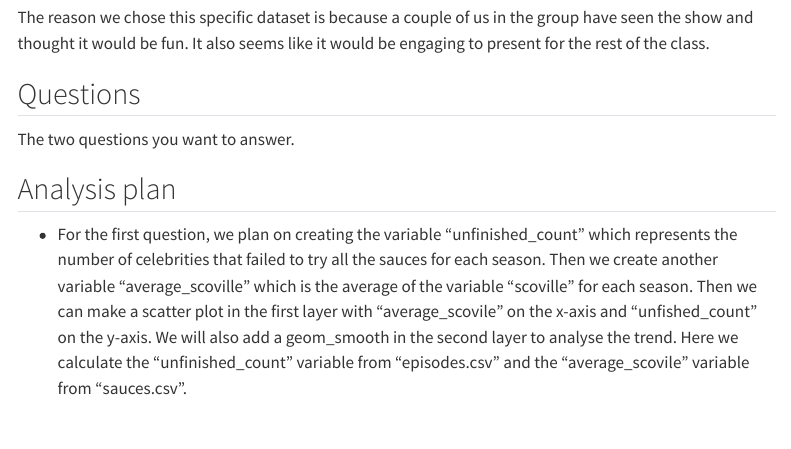
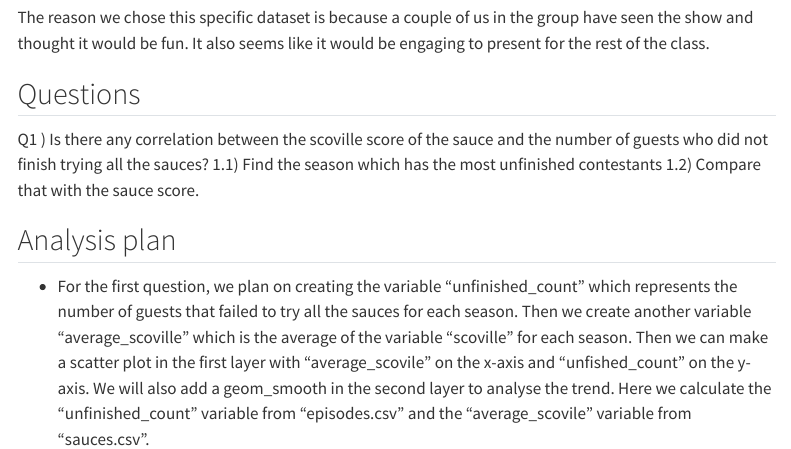
Before and after one commit to INFO526-DataViz/project-01-ScatterPlot-Sorcerers, a Quarto document (proposal.qmd): the page in a window 1100 px wide, from 320 px down. Rendered offline with R 4.5, knitr and Pandoc in place of Quarto, with nearby package versions; menus at the side of the page are left out.

Commit message:
Updated questions

```diff
--- a/proposal.qmd
+++ b/proposal.qmd
@@ -26,9 +26,13 @@ The reason we chose this specific dataset is because a couple of us in the group
 
 ## Questions
 
-The two questions you want to answer.
+Q1 ) Is there any correlation between the scoville score of the sauce and the number of guests who did not finish trying all the sauces?
+1.1) Find the season which has the most unfinished contestants
+1.2) Compare that with the sauce score.
+
+
 
 ## Analysis plan
 
-- For the first question, we plan on creating the variable "unfinished_count" which represents the number of celebrities that failed to try all the sauces for each season. Then we create another variable "average_scoville" which is the average of the variable "scoville" for each season. Then we can make a scatter plot in the first layer with "average_scovile" on the x-axis and "unfished_count" on the y-axis. We will also add a geom_smooth in the second layer to analyse the trend.
+- For the first question, we plan on creating the variable "unfinished_count" which represents the number of guests that failed to try all the sauces for each season. Then we create another variable "average_scoville" which is the average of the variable "scoville" for each season. Then we can make a scatter plot in the first layer with "average_scovile" on the x-axis and "unfished_count" on the y-axis. We will also add a geom_smooth in the second layer to analyse the trend.
 Here we calculate the "unfinished_count" variable from "episodes.csv" and the "average_scovile" variable from "sauces.csv".
```
